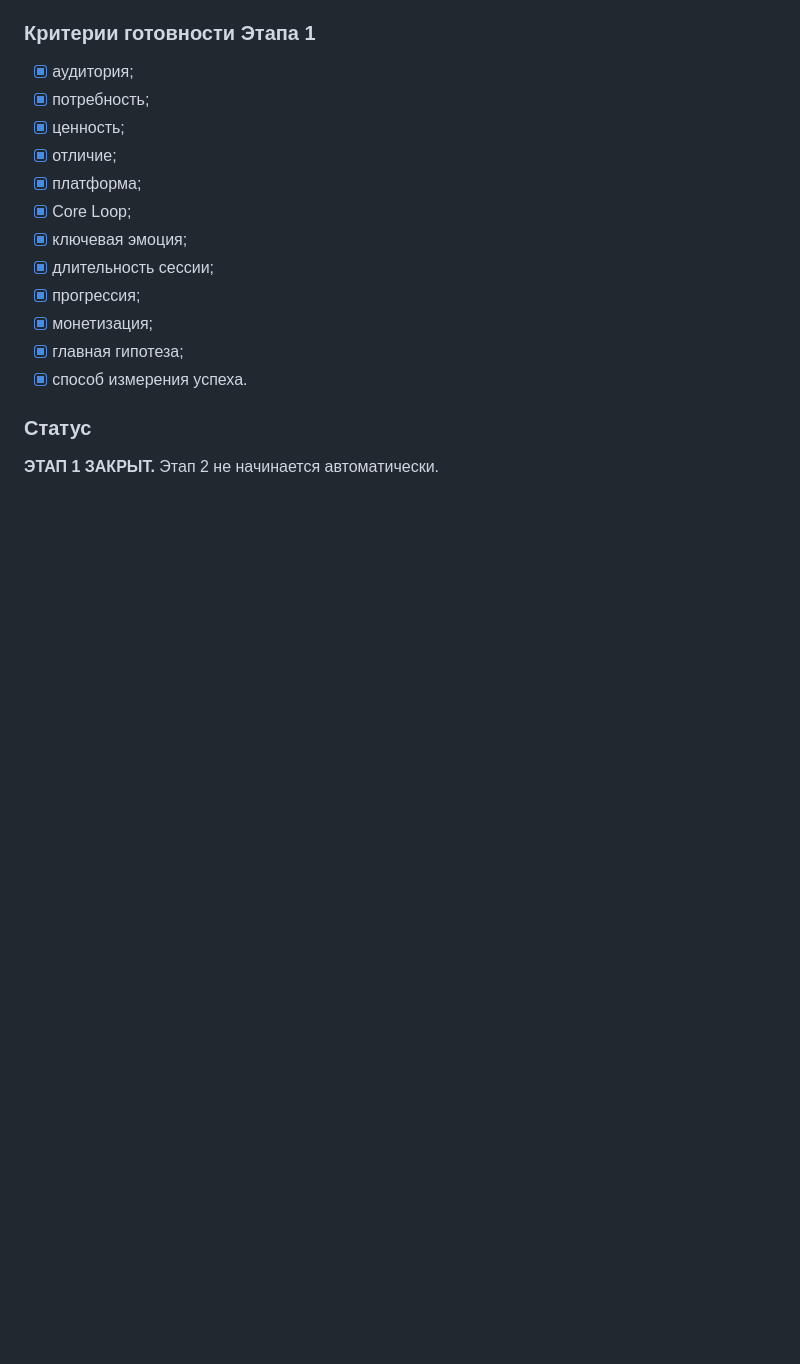
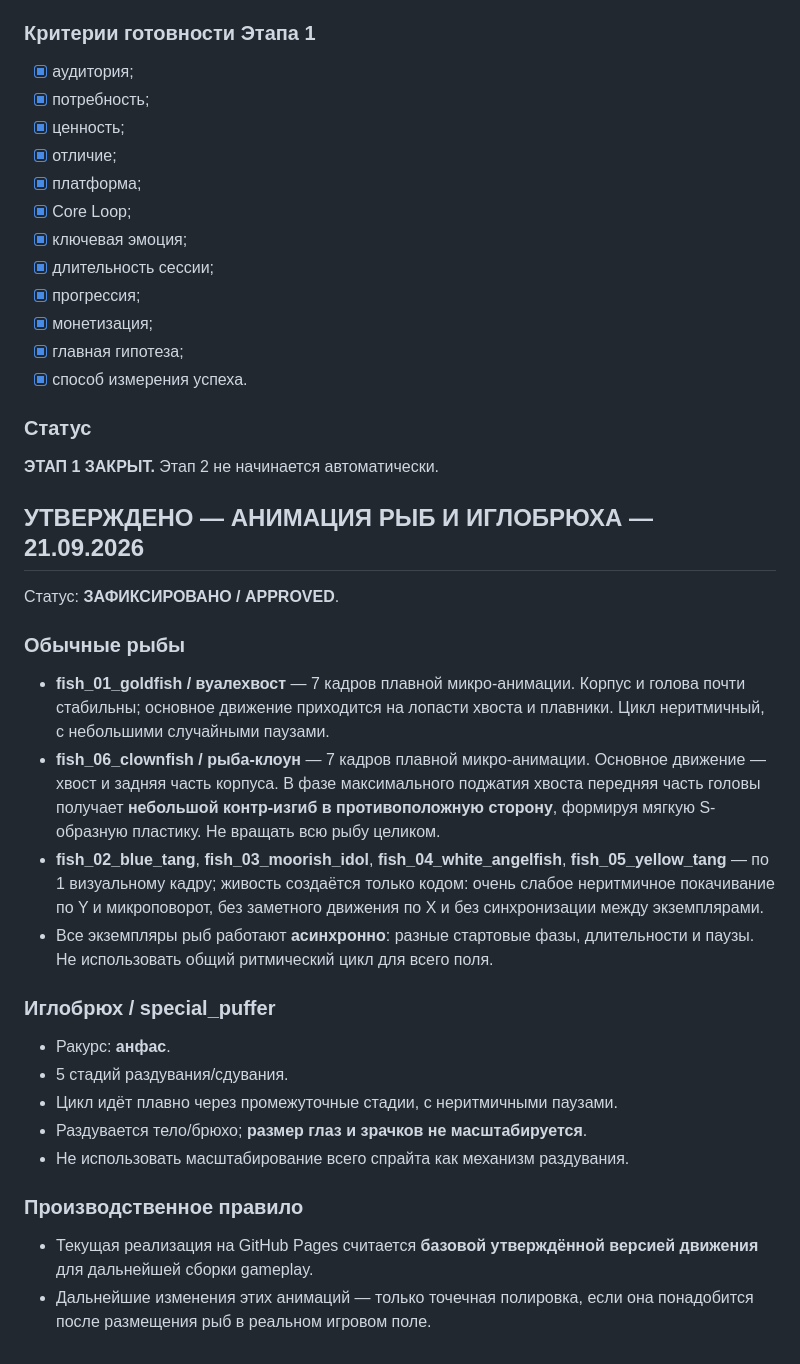
Before and after one commit to shi580927-blip/GIFTS_FROM_THE_DEEP, a Markdown page: PROJECT_STATE.md, the part around the change. Rendered like a GitHub page; blank space fills up the shorter version.

Commit message:
Fix approved fish and puffer animation rules

```diff
--- a/PROJECT_STATE.md
+++ b/PROJECT_STATE.md
@@ -438,3 +438,24 @@ assets/
 ### Статус
 **ЭТАП 1 ЗАКРЫТ.**
 Этап 2 не начинается автоматически.
+
+## УТВЕРЖДЕНО — АНИМАЦИЯ РЫБ И ИГЛОБРЮХА — 21.09.2026
+
+Статус: **ЗАФИКСИРОВАНО / APPROVED**.
+
+### Обычные рыбы
+- **fish_01_goldfish / вуалехвост** — 7 кадров плавной микро-анимации. Корпус и голова почти стабильны; основное движение приходится на лопасти хвоста и плавники. Цикл неритмичный, с небольшими случайными паузами.
+- **fish_06_clownfish / рыба-клоун** — 7 кадров плавной микро-анимации. Основное движение — хвост и задняя часть корпуса. В фазе максимального поджатия хвоста передняя часть головы получает **небольшой контр-изгиб в противоположную сторону**, формируя мягкую S-образную пластику. Не вращать всю рыбу целиком.
+- **fish_02_blue_tang**, **fish_03_moorish_idol**, **fish_04_white_angelfish**, **fish_05_yellow_tang** — по 1 визуальному кадру; живость создаётся только кодом: очень слабое неритмичное покачивание по Y и микроповорот, без заметного движения по X и без синхронизации между экземплярами.
+- Все экземпляры рыб работают **асинхронно**: разные стартовые фазы, длительности и паузы. Не использовать общий ритмический цикл для всего поля.
+
+### Иглобрюх / special_puffer
+- Ракурс: **анфас**.
+- 5 стадий раздувания/сдувания.
+- Цикл идёт плавно через промежуточные стадии, с неритмичными паузами.
+- Раздувается тело/брюхо; **размер глаз и зрачков не масштабируется**.
+- Не использовать масштабирование всего спрайта как механизм раздувания.
+
+### Производственное правило
+- Текущая реализация на GitHub Pages считается **базовой утверждённой версией движения** для дальнейшей сборки gameplay.
+- Дальнейшие изменения этих анимаций — только точечная полировка, если она понадобится после размещения рыб в реальном игровом поле.
```
